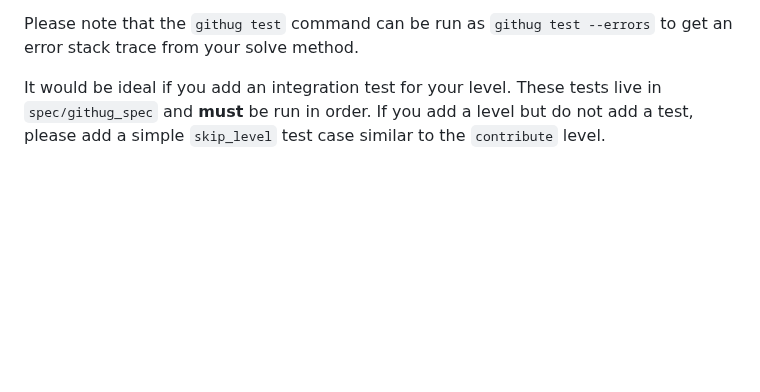
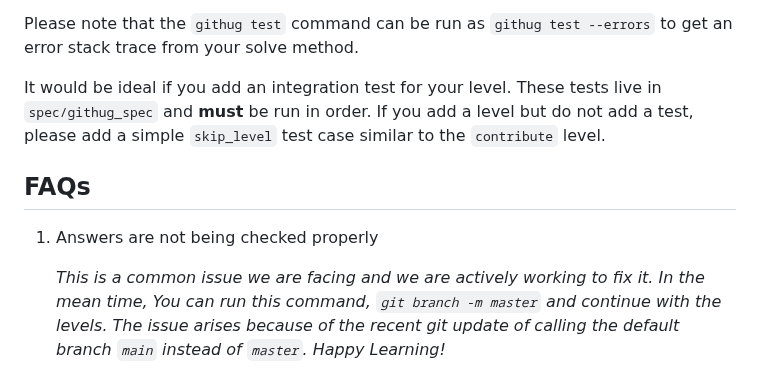
Before and after one commit to Gazler/githug, a Markdown page: README.md, the part around the change. Rendered like a GitHub page; blank space fills up the shorter version.

Commit message:
added FAQ to fix main and master branch name issue (#342)

```diff
--- a/README.md
+++ b/README.md
@@ -152,3 +152,9 @@ The easiest way to test a level is:
 Please note that the `githug test` command can be run as `githug test --errors` to get an error stack trace from your solve method.
 
 It would be ideal if you add an integration test for your level.  These tests live in `spec/githug_spec` and **must** be run in order.  If you add a level but do not add a test, please add a simple `skip_level` test case similar to the `contribute` level.
+
+## FAQs
+
+1. Answers are not being checked properly
+
+   *This is a common issue we are facing and we are actively working to fix it. In the mean time, You can run this command, `git branch -m master` and continue with the levels. The issue arises because of the recent git update of calling the default branch `main` instead of `master`. Happy Learning!*
```
